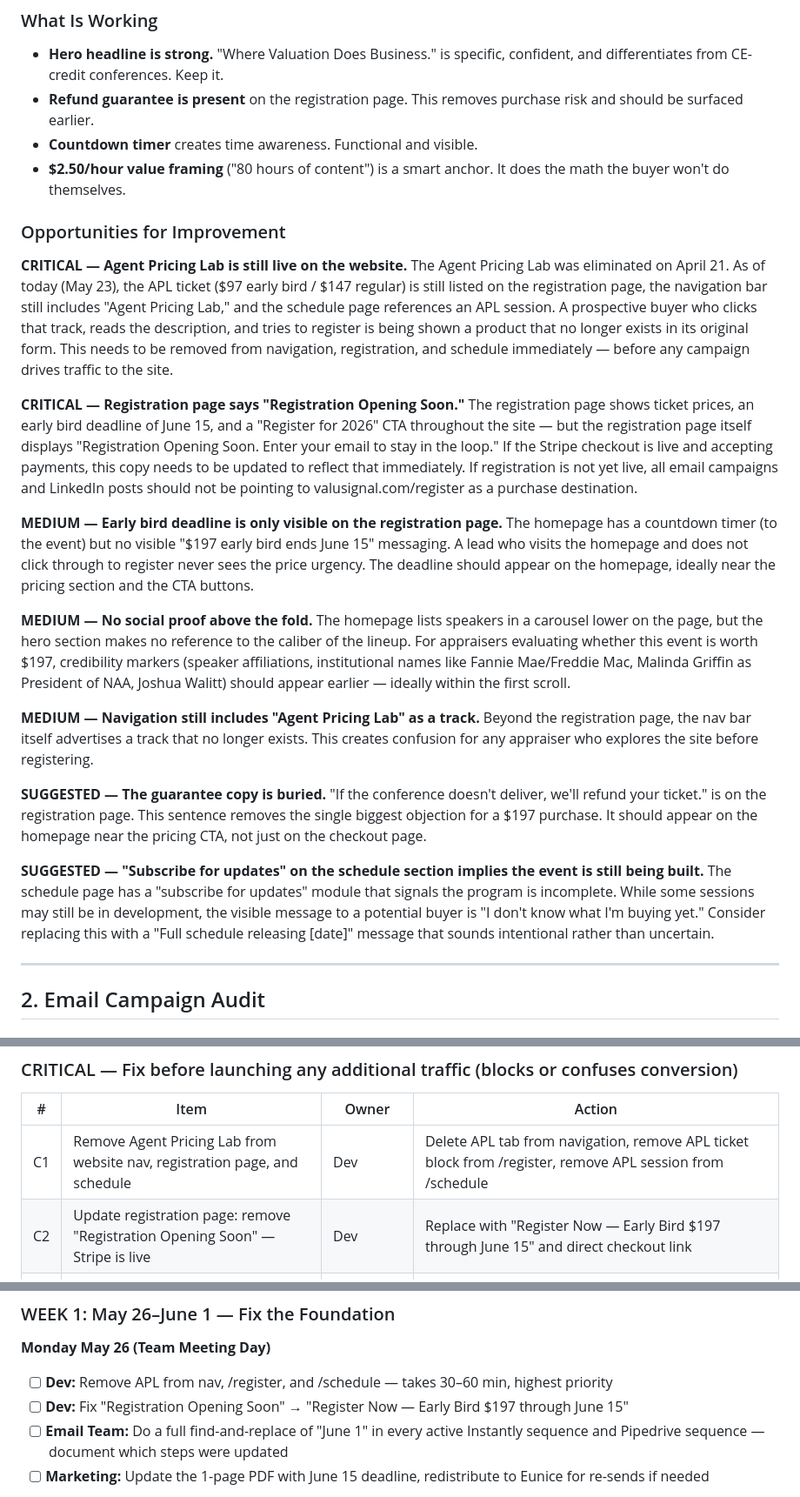
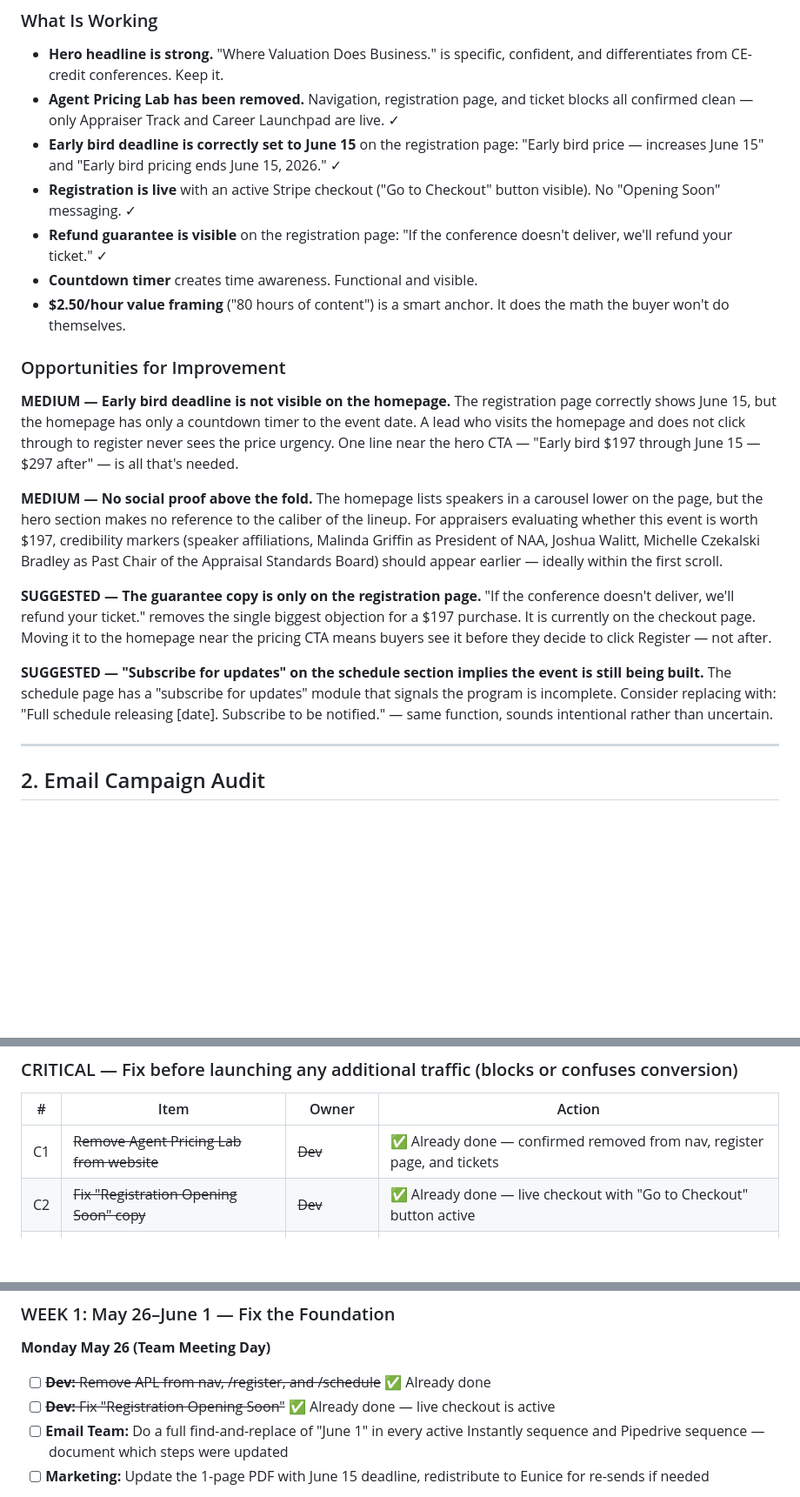
Before and after one commit to Elopezsu/ClaudeCodeTest, a Markdown page: ValuSignal-Conversion-Audit-May2026.md, 3 parts joined by grey strips. Shown at 87% size. Rendered like a GitHub page; blank space fills up the shorter version.

Commit message:
Correct audit: APL and registration copy already fixed on website
Verified via screenshots: APL removed from nav/register, checkout
live, June 15 deadline correct. Struck through C1/C2 as resolved.
WebFetch was returning stale cached content.

Co-Authored-By: Claude Sonnet 4.6 <noreply@anthropic.com>

```diff
--- a/ValuSignal-Conversion-Audit-May2026.md
+++ b/ValuSignal-Conversion-Audit-May2026.md
@@ -26,32 +26,26 @@ The good news: all of these gaps are fixable before June 15. This audit prioriti
 
 ### What Is Working
 - **Hero headline is strong.** "Where Valuation Does Business." is specific, confident, and differentiates from CE-credit conferences. Keep it.
-- **Refund guarantee is present** on the registration page. This removes purchase risk and should be surfaced earlier.
+- **Agent Pricing Lab has been removed.** Navigation, registration page, and ticket blocks all confirmed clean — only Appraiser Track and Career Launchpad are live. ✓
+- **Early bird deadline is correctly set to June 15** on the registration page: "Early bird price — increases June 15" and "Early bird pricing ends June 15, 2026." ✓
+- **Registration is live** with an active Stripe checkout ("Go to Checkout" button visible). No "Opening Soon" messaging. ✓
+- **Refund guarantee is visible** on the registration page: "If the conference doesn't deliver, we'll refund your ticket." ✓
 - **Countdown timer** creates time awareness. Functional and visible.
 - **$2.50/hour value framing** ("80 hours of content") is a smart anchor. It does the math the buyer won't do themselves.
 
 ### Opportunities for Improvement
 
-**CRITICAL — Agent Pricing Lab is still live on the website.**
-The Agent Pricing Lab was eliminated on April 21. As of today (May 23), the APL ticket ($97 early bird / $147 regular) is still listed on the registration page, the navigation bar still includes "Agent Pricing Lab," and the schedule page references an APL session. A prospective buyer who clicks that track, reads the description, and tries to register is being shown a product that no longer exists in its original form. This needs to be removed from navigation, registration, and schedule immediately — before any campaign drives traffic to the site.
-
-**CRITICAL — Registration page says "Registration Opening Soon."**
-The registration page shows ticket prices, an early bird deadline of June 15, and a "Register for 2026" CTA throughout the site — but the registration page itself displays "Registration Opening Soon. Enter your email to stay in the loop." If the Stripe checkout is live and accepting payments, this copy needs to be updated to reflect that immediately. If registration is not yet live, all email campaigns and LinkedIn posts should not be pointing to valusignal.com/register as a purchase destination.
-
-**MEDIUM — Early bird deadline is only visible on the registration page.**
-The homepage has a countdown timer (to the event) but no visible "$197 early bird ends June 15" messaging. A lead who visits the homepage and does not click through to register never sees the price urgency. The deadline should appear on the homepage, ideally near the pricing section and the CTA buttons.
+**MEDIUM — Early bird deadline is not visible on the homepage.**
+The registration page correctly shows June 15, but the homepage has only a countdown timer to the event date. A lead who visits the homepage and does not click through to register never sees the price urgency. One line near the hero CTA — "Early bird $197 through June 15 — $297 after" — is all that's needed.
 
 **MEDIUM — No social proof above the fold.**
-The homepage lists speakers in a carousel lower on the page, but the hero section makes no reference to the caliber of the lineup. For appraisers evaluating whether this event is worth $197, credibility markers (speaker affiliations, institutional names like Fannie Mae/Freddie Mac, Malinda Griffin as President of NAA, Joshua Walitt) should appear earlier — ideally within the first scroll.
+The homepage lists speakers in a carousel lower on the page, but the hero section makes no reference to the caliber of the lineup. For appraisers evaluating whether this event is worth $197, credibility markers (speaker affiliations, Malinda Griffin as President of NAA, Joshua Walitt, Michelle Czekalski Bradley as Past Chair of the Appraisal Standards Board) should appear earlier — ideally within the first scroll.
 
-**MEDIUM — Navigation still includes "Agent Pricing Lab" as a track.**
-Beyond the registration page, the nav bar itself advertises a track that no longer exists. This creates confusion for any appraiser who explores the site before registering.
-
-**SUGGESTED — The guarantee copy is buried.**
-"If the conference doesn't deliver, we'll refund your ticket." is on the registration page. This sentence removes the single biggest objection for a $197 purchase. It should appear on the homepage near the pricing CTA, not just on the checkout page.
+**SUGGESTED — The guarantee copy is only on the registration page.**
+"If the conference doesn't deliver, we'll refund your ticket." removes the single biggest objection for a $197 purchase. It is currently on the checkout page. Moving it to the homepage near the pricing CTA means buyers see it before they decide to click Register — not after.
 
 **SUGGESTED — "Subscribe for updates" on the schedule section implies the event is still being built.**
-The schedule page has a "subscribe for updates" module that signals the program is incomplete. While some sessions may still be in development, the visible message to a potential buyer is "I don't know what I'm buying yet." Consider replacing this with a "Full schedule releasing [date]" message that sounds intentional rather than uncertain.
+The schedule page has a "subscribe for updates" module that signals the program is incomplete. Consider replacing with: "Full schedule releasing [date]. Subscribe to be notified." — same function, sounds intentional rather than uncertain.
 
 ---
 
@@ -207,8 +201,8 @@ This is the highest-converting form in the stack after General Contact. It is st
 
 | # | Item | Owner | Action |
 |---|---|---|---|
-| C1 | Remove Agent Pricing Lab from website nav, registration page, and schedule | Dev | Delete APL tab from navigation, remove APL ticket block from /register, remove APL session from /schedule |
-| C2 | Update registration page: remove "Registration Opening Soon" — Stripe is live | Dev | Replace with "Register Now — Early Bird $197 through June 15" and direct checkout link |
+| C1 | ~~Remove Agent Pricing Lab from website~~ | ~~Dev~~ | ✅ Already done — confirmed removed from nav, register page, and tickets |
+| C2 | ~~Fix "Registration Opening Soon" copy~~ | ~~Dev~~ | ✅ Already done — live checkout with "Go to Checkout" button active |
 | C3 | Update all active Instantly emails: June 1 → June 15 | Email Team | Open each active sequence step in Instantly, find every instance of "June 1" or "June 1st," replace with "June 15" |
 | C4 | Update all active Pipedrive sequences: June 1 → June 15 | Email Team | Sequences A (Step 1), C (Step 4) confirmed to reference early bird — audit all 4 sequences |
 | C5 | Update the 1-page PDF overview with June 15 deadline | Marketing | Any PDF being sent to "interested/replied" leads must show June 15, not June 1 |
@@ -254,8 +248,8 @@ This is the highest-converting form in the stack after General Contact. It is st
 ### WEEK 1: May 26–June 1 — Fix the Foundation
 
 **Monday May 26 (Team Meeting Day)**
-- [ ] **Dev:** Remove APL from nav, /register, and /schedule — takes 30–60 min, highest priority
-- [ ] **Dev:** Fix "Registration Opening Soon" → "Register Now — Early Bird $197 through June 15"
+- [ ] ~~**Dev:** Remove APL from nav, /register, and /schedule~~ ✅ Already done
+- [ ] ~~**Dev:** Fix "Registration Opening Soon"~~ ✅ Already done — live checkout is active
 - [ ] **Email Team:** Do a full find-and-replace of "June 1" in every active Instantly sequence and Pipedrive sequence — document which steps were updated
 - [ ] **Marketing:** Update the 1-page PDF with June 15 deadline, redistribute to Eunice for re-sends if needed
 
```
